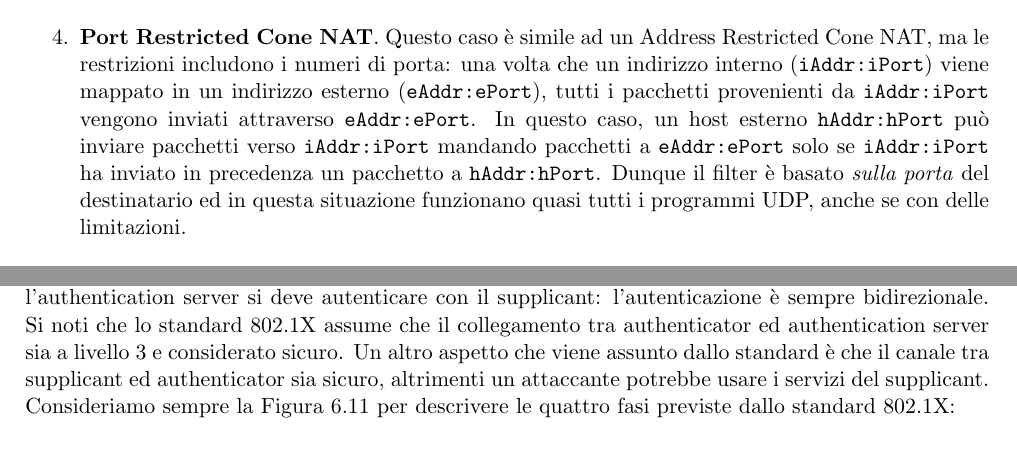
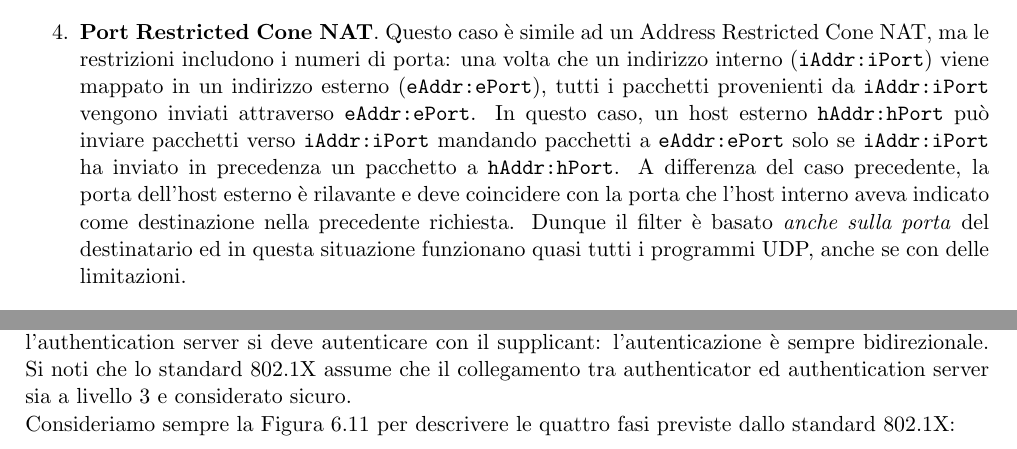
Before and after one commit to iltruma/Security-and-Network-Management-Notes, a LaTeX thesis (Security&NetworkManagement.tex, which reads files/chapter4.tex, files/chapter6.tex): two parts of pages 37 and 66 of 100, joined at a grey line, cut so that both start at the same text. Compiled offline with pdfLaTeX.

Commit message:
Update 27/02/17

```diff
--- a/files/chapter4.tex
+++ b/files/chapter4.tex
@@ -66,7 +66,7 @@ Il comportamento del NAT per l'UDP è gestito in base a come viene eseguito il f
 
 	\item \textbf{(Address)-Restricted Cone NAT}. Simile al caso precedente, ma con qualche restrizione: una volta che un indirizzo interno (\texttt{iAddr:iPort}) viene mappato in un indirizzo esterno (\texttt{eAddr:ePort}), tutti i pacchetti provenienti da \texttt{iAddr:iPort} vengono inviati attraverso \texttt{eAddr:ePort}. In questo caso, però, un host esterno \texttt{hAddr:any} può inviare pacchetti verso \texttt{iAddr:iPort} mandando pacchetti a \texttt{eAddr:ePort} solo se \texttt{iAddr:iPort} ha inviato in precedenza un pacchetto a \texttt{hAddr:any} (in questo caso \texttt{any} significa che il numero di porta non è rilevante). In questo caso quindi il filter è basato sull'indirizzo IP del destinatario; questa scelta è limitante, chat di messaggistica istantanea o programmi P2P ad esempio non funzionano.
 
-	\item \textbf{Port Restricted Cone NAT}. Questo caso è simile ad un Address Restricted Cone NAT, ma le restrizioni includono i numeri di porta: una volta che un indirizzo interno (\texttt{iAddr:iPort}) viene mappato in un indirizzo esterno (\texttt{eAddr:ePort}), tutti i pacchetti provenienti da \texttt{iAddr:iPort} vengono inviati attraverso \texttt{eAddr:ePort}. In questo caso, un host esterno \texttt{hAddr:hPort} può inviare pacchetti verso \texttt{iAddr:iPort} mandando pacchetti a \texttt{eAddr:ePort} solo se \texttt{iAddr:iPort} ha inviato in precedenza un pacchetto a \texttt{hAddr:hPort}. Dunque il filter è basato \textit{sulla porta} del destinatario ed in questa situazione funzionano quasi tutti i programmi UDP, anche se con delle limitazioni.
+	\item \textbf{Port Restricted Cone NAT}. Questo caso è simile ad un Address Restricted Cone NAT, ma le restrizioni includono i numeri di porta: una volta che un indirizzo interno (\texttt{iAddr:iPort}) viene mappato in un indirizzo esterno (\texttt{eAddr:ePort}), tutti i pacchetti provenienti da \texttt{iAddr:iPort} vengono inviati attraverso \texttt{eAddr:ePort}. In questo caso, un host esterno \texttt{hAddr:hPort} può inviare pacchetti verso \texttt{iAddr:iPort} mandando pacchetti a \texttt{eAddr:ePort} solo se \texttt{iAddr:iPort} ha inviato in precedenza un pacchetto a \texttt{hAddr:hPort}.  A differenza del caso precedente, la porta dell'host esterno è rilavante e deve coincidere con la porta che l'host interno aveva indicato come destinazione nella precedente richiesta. Dunque il filter è basato \textit{anche sulla porta} del destinatario ed in questa situazione funzionano quasi tutti i programmi UDP, anche se con delle limitazioni.
 \end{enumerate}
 Come fare se volessimo raggiungere un host appartenente alla stessa rete? Una prima idea, non tanto intelligente, potrebbe essere quella di far uscire e rientrare il pacchetto attraverso il NAT. Un'idea più furba è l'\textbf{hairpin} e può comportare o meno l'uso di indirizzi esterni. L'hairpinning (o NAT loopback) descrive una comunicazione tra due host che stanno dietro allo stesso dispositivo NAT utilizzando la propria mappa di endpoint. Poiché non tutti i dispositivi NAT supportano questa configurazione di comunicazione, le applicazioni dovrebbero esserne a conoscenza.
 \begin{figure}[htbp]
--- a/files/chapter6.tex
+++ b/files/chapter6.tex
@@ -300,7 +300,8 @@ Come già accennato vengono divisi i ruoli di \textit{authenticator} e AP; quest
 	\caption{Topologia dello standard 802.1X. I collegamenti in nero sono cablati, quelli in {\textcolor{red}{rosso}} sono wireless. Il collegamento tra authenticator e authentication server è un collegamento di livello 3 che viene considerato \textit{sicuro}.}
 	\label{img:802.1x-topology}
 \end{figure}\\
-In Figura \ref{img:802.1x-topology} è riportata la topologia di rete dello standard 802.1X. Il \textit{supplicant} si deve autenticare per entrare nella rete e deve generare il \text{keying material} per poter comunicare in modo sicuro con l'\textit{authenticator}; il termine \textquotedblleft keying material" è un'espressione generica che indica \textit{chiavi segrete di formato, lunghezza e quantità non specificate} e la loro specifica può dipendere dalla configurazione in atto oppure è definita in fase di progettazione della rete. L'\textit{authenticator} non ha un ruolo attivo nell'autenticazione: ha in pratica solo la funzione di proxy. Al fine dell'autenticazione, l'authenticator deve possedere il \textit{keying material} (viene installato dall'\textit{authentication server}) in comune con il supplicant, da cui deriverà delle chiavi per cifrare ed autenticare. L'\textit{authentication server} è sostanzialmente un database di credenziali di autenticazione e si occupa di autenticare il supplicant. Una volta stabilita l'identità del supplicant provvede a farlo entrare o meno comunicandolo all'authenticator; anche l'authentication server si deve autenticare con il supplicant: l'autenticazione è sempre bidirezionale. Si noti che lo standard 802.1X assume che il collegamento tra authenticator ed authentication server sia a livello 3 e considerato sicuro. Un altro aspetto che viene assunto dallo standard è che il canale tra supplicant ed authenticator sia sicuro, altrimenti un attaccante potrebbe usare i servizi del supplicant.\\
+In Figura \ref{img:802.1x-topology} è riportata la topologia di rete dello standard 802.1X. Il \textit{supplicant} si deve autenticare per entrare nella rete e deve generare il \text{keying material} per poter comunicare in modo sicuro con l'\textit{authenticator}; il termine \textquotedblleft keying material" è un'espressione generica che indica \textit{chiavi segrete di formato, lunghezza e quantità non specificate} e la loro specifica può dipendere dalla configurazione in atto oppure è definita in fase di progettazione della rete. L'\textit{authenticator} non ha un ruolo attivo nell'autenticazione: ha in pratica solo la funzione di proxy. Al fine dell'autenticazione, l'authenticator deve possedere il \textit{keying material} (viene installato dall'\textit{authentication server}) in comune con il supplicant, da cui deriverà delle chiavi per cifrare ed autenticare. L'\textit{authentication server} è sostanzialmente un database di credenziali di autenticazione e si occupa di autenticare il supplicant. Una volta stabilita l'identità del supplicant provvede a farlo entrare o meno comunicandolo all'authenticator; anche l'authentication server si deve autenticare con il supplicant: l'autenticazione è sempre bidirezionale. Si noti che lo standard 802.1X assume che il collegamento tra authenticator ed authentication server sia a livello 3 e considerato sicuro.\\
+%Un altro aspetto che viene assunto dallo standard è che il canale tra supplicant ed authenticator sia sicuro, altrimenti un attaccante potrebbe usare i servizi del supplicant.
 Consideriamo sempre la Figura \ref{img:802.1x-topology} per descrivere le quattro fasi previste dallo standard 802.1X:
 \begin{enumerate}
 	\item Viene effettuata un'autenticazione 802.11 (solo per compatibilità) e l'associazione tra supplicant e authenticator in modo open-system o shared key.
```
